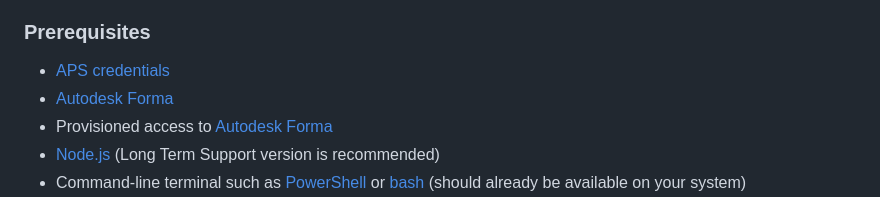
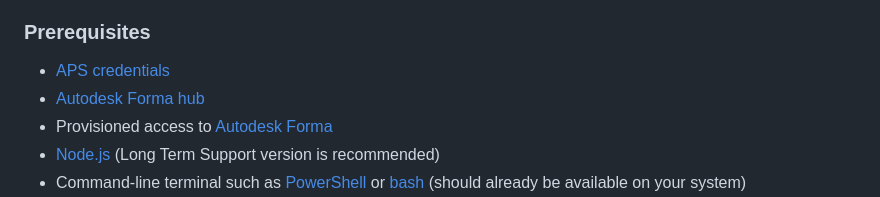
Before and after one commit to autodesk-platform-services/aps-acc-issues-tutorial-nodejs, a Markdown page: README.md, the part around the change. Drawn GitHub-style.

Commit message:
Update Autodesk Forma link in prerequisites section

```diff
--- a/README.md
+++ b/README.md
@@ -23,7 +23,7 @@ file easily. With the data from a CSV, the application demos the scenario that i
 ### Prerequisites
 
 - [APS credentials](https://aps.autodesk.com/en/docs/oauth/v2/tutorials/create-app)
-- [Autodesk Forma](https://fieldofviewblog.wordpress.com/2017/08/31/bim-360-acc-account-for-development/)
+- [Autodesk Forma hub](https://fieldofviewblog.wordpress.com/2017/08/31/bim-360-acc-account-for-development/)
 - Provisioned access to [Autodesk Forma](https://get-started.aps.autodesk.io/#provision-access-in-other-products)
 - [Node.js](https://nodejs.org) (Long Term Support version is recommended)
 - Command-line terminal such as [PowerShell](https://learn.microsoft.com/en-us/powershell/scripting/overview)
```
